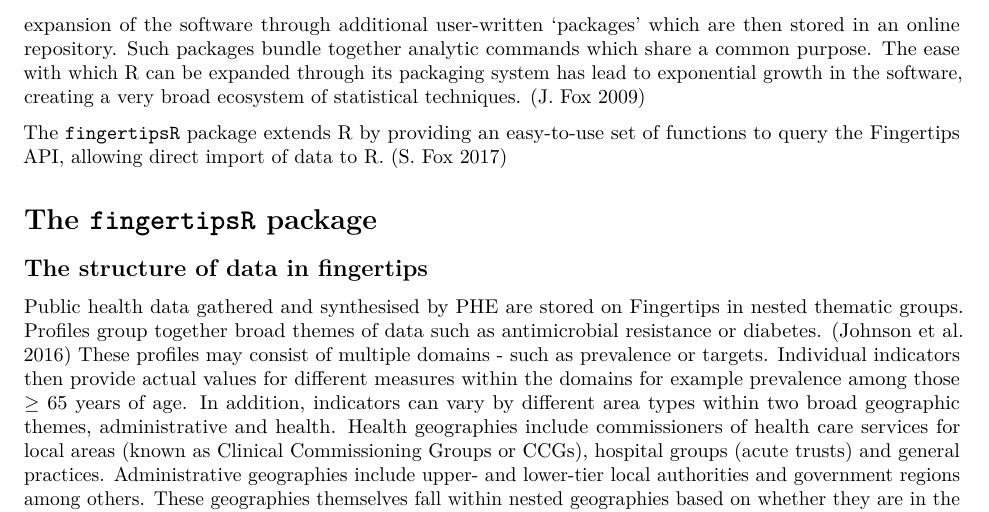
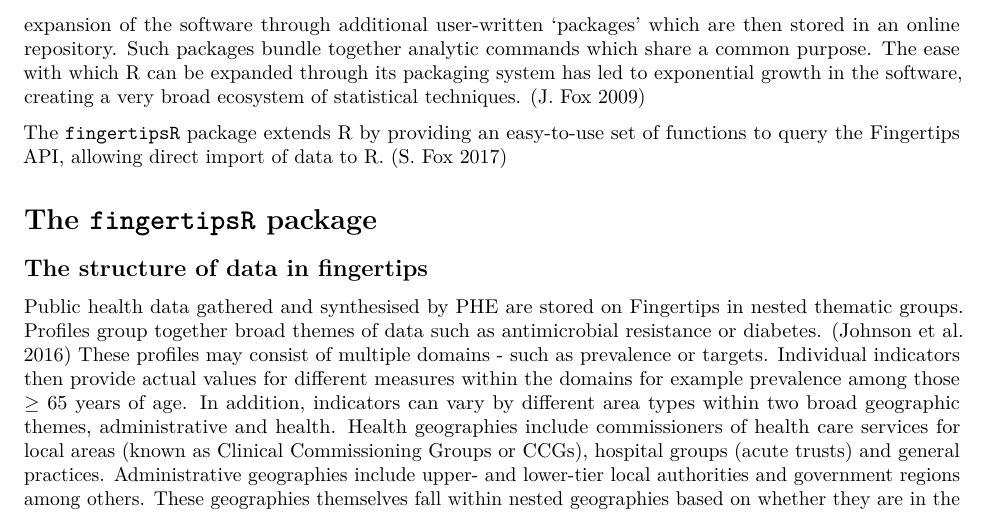
Before and after one commit to ropensci/fingertipsR, an R Markdown document (vignettes/fingertipsR_paper.Rmd): part of page 2 of 5, cut so that both start at the same text. Rendered offline with R 4.5, knitr and Pandoc, then LaTeX, with nearby package versions; some code elsewhere in the file could not run offline; common packages that the code uses without loading them are loaded.

Commit message:
spelling change

```diff
--- a/vignettes/fingertipsR_paper.Rmd
+++ b/vignettes/fingertipsR_paper.Rmd
@@ -67,7 +67,7 @@ R is a free, open source software for statistical analysis. [@rsoftware]
 It doubles as both a programming language and analytical environment for performing statistical analyses.
 The programming language facilitates expansion of the software through additional user-written 'packages' which are then stored in an online repository.
 Such packages bundle together analytic commands which share a common purpose.
-The ease with which R can be expanded through its packaging system has lead to exponential growth in the software, creating a very broad ecosystem of statistical techniques. [@johnfox2009]
+The ease with which R can be expanded through its packaging system has led to exponential growth in the software, creating a very broad ecosystem of statistical techniques. [@johnfox2009]
 
 The `fingertipsR` package extends R by providing an easy-to-use set of functions to query the Fingertips API, allowing direct import of data to R. [@fingertipsrpkg]
 
```
